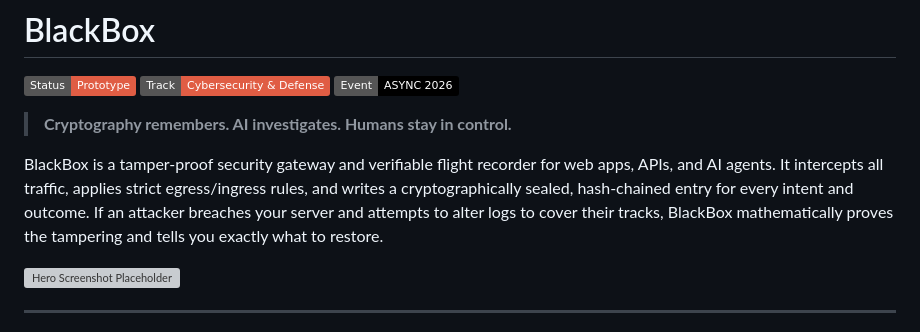
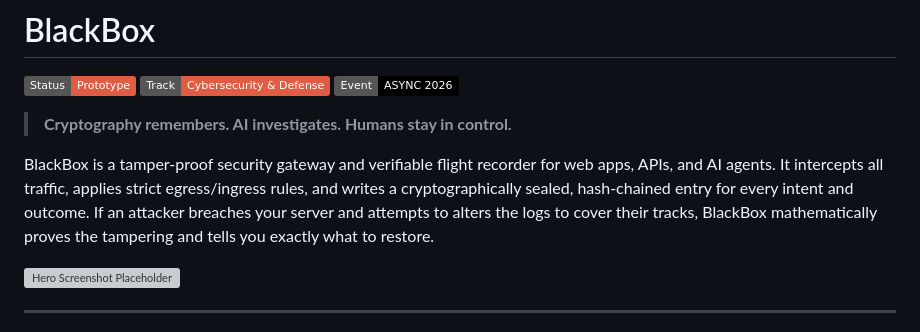
Before and after one commit to EmaadMirza/BlackBox, a Markdown page: README.md, the part around the change. GitHub-like rendering; badges without logos; grey boxes are pictures that could not be loaded.

```diff
--- a/README.md
+++ b/README.md
@@ -3,7 +3,7 @@
 
 > **Cryptography remembers. AI investigates. Humans stay in control.**
 
-BlackBox is a tamper-proof security gateway and verifiable flight recorder for web apps, APIs, and AI agents. It intercepts all traffic, applies strict egress/ingress rules, and writes a cryptographically sealed, hash-chained entry for every intent and outcome. If an attacker breaches your server and attempts to alter logs to cover their tracks, BlackBox mathematically proves the tampering and tells you exactly what to restore.
+BlackBox is a tamper-proof security gateway and verifiable flight recorder for web apps, APIs, and AI agents. It intercepts all traffic, applies strict egress/ingress rules, and writes a cryptographically sealed, hash-chained entry for every intent and outcome. If an attacker breaches your server and attempts to alters the logs to cover their tracks, BlackBox mathematically proves the tampering and tells you exactly what to restore.
 
 ![Hero Screenshot Placeholder](docs/reference/hero-placeholder.png)
 
```
